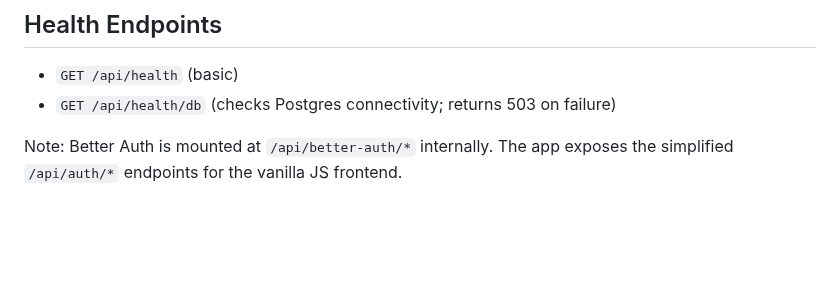
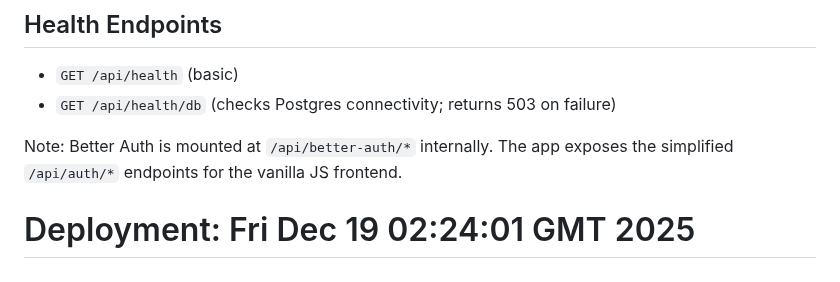
Before and after one commit to abhaymundhara/PaperPlain, a Markdown page: README.md, the part around the change. GitHub-like rendering; blank space fills up the shorter version.

Commit message:
Trigger redeployment

```diff
--- a/README.md
+++ b/README.md
@@ -95,3 +95,4 @@ Academic Paper De-Jargoner — transform complex research papers into plain Engl
 - `GET /api/health/db` (checks Postgres connectivity; returns 503 on failure)
 
 Note: Better Auth is mounted at `/api/better-auth/*` internally. The app exposes the simplified `/api/auth/*` endpoints for the vanilla JS frontend.
+# Deployment: Fri Dec 19 02:24:01 GMT 2025
```
